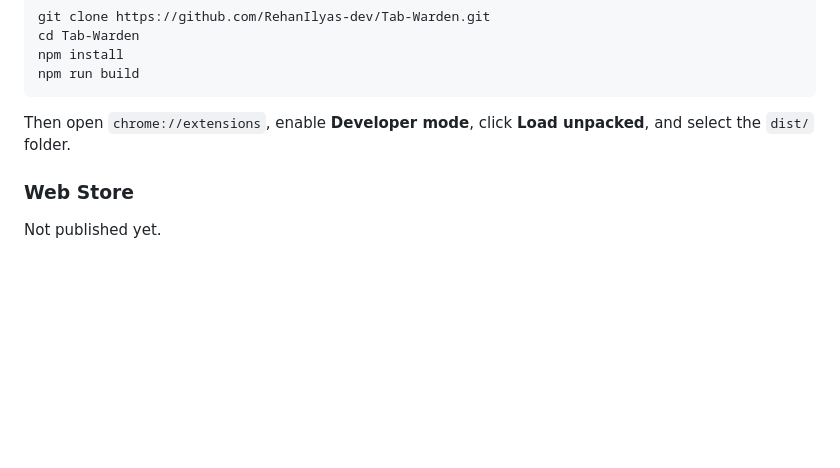
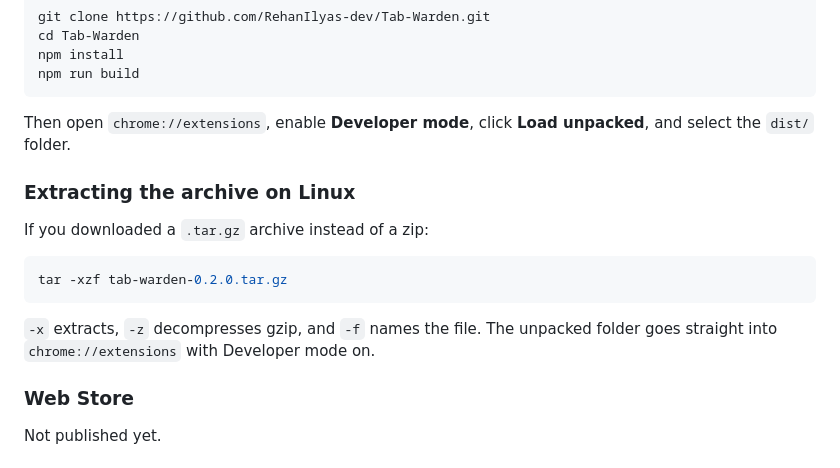
Before and after one commit to RehanIlyas-dev/Tab-Warden, a Markdown page: README.md, the part around the change. GitHub-like rendering; blank space fills up the shorter version.

Commit message:
Add tar.gz extraction instructions for Linux users
Adds an Install subsection explaining how to unpack a .tar.gz archive
with tar -xzf, ahead of shipping a tar.gz build in the next release.

````diff
--- a/README.md
+++ b/README.md
@@ -94,6 +94,17 @@ npm run build
 Then open `chrome://extensions`, enable **Developer mode**, click **Load unpacked**,
 and select the `dist/` folder.
 
+### Extracting the archive on Linux
+
+If you downloaded a `.tar.gz` archive instead of a zip:
+
+```sh
+tar -xzf tab-warden-0.2.0.tar.gz
+```
+
+`-x` extracts, `-z` decompresses gzip, and `-f` names the file. The unpacked folder
+goes straight into `chrome://extensions` with Developer mode on.
+
 ### Web Store
 
 Not published yet.
````
